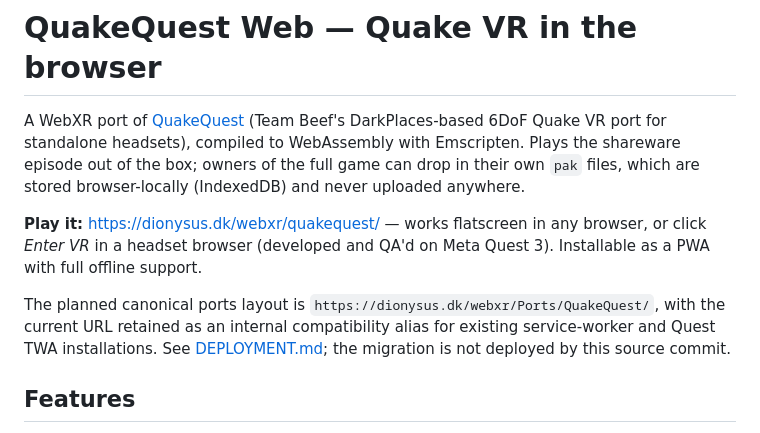
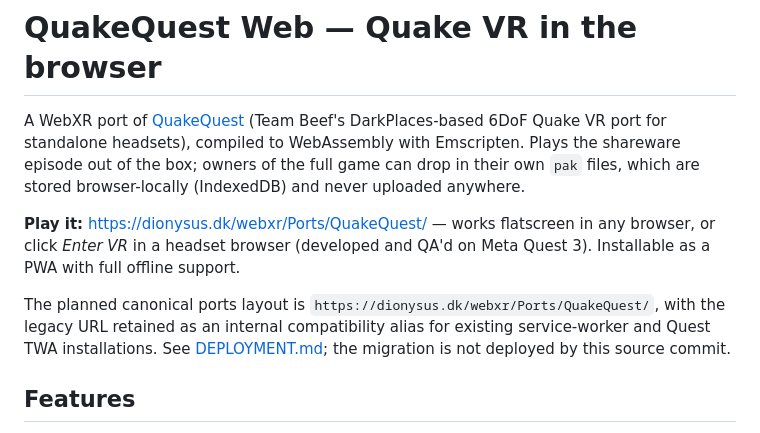
Before and after one commit to kblood/quakequest-webxr, a Markdown page: README.md, the part around the change. Rendered like a GitHub page.

Commit message:
Record the live WebXR Ports migration

```diff
--- a/README.md
+++ b/README.md
@@ -6,12 +6,12 @@ WebAssembly with Emscripten. Plays the shareware episode out of the box; owners
 of the full game can drop in their own `pak` files, which are stored
 browser-locally (IndexedDB) and never uploaded anywhere.
 
-**Play it:** https://dionysus.dk/webxr/quakequest/ — works flatscreen in any
+**Play it:** https://dionysus.dk/webxr/Ports/QuakeQuest/ — works flatscreen in any
 browser, or click *Enter VR* in a headset browser (developed and QA'd on
 Meta Quest 3). Installable as a PWA with full offline support.
 
 The planned canonical ports layout is
-`https://dionysus.dk/webxr/Ports/QuakeQuest/`, with the current URL retained as
+`https://dionysus.dk/webxr/Ports/QuakeQuest/`, with the legacy URL retained as
 an internal compatibility alias for existing service-worker and Quest TWA
 installations. See [DEPLOYMENT.md](DEPLOYMENT.md); the migration is not deployed
 by this source commit.
```
Also changed, not shown: DEPLOYMENT.md (+20 -2 lines).
